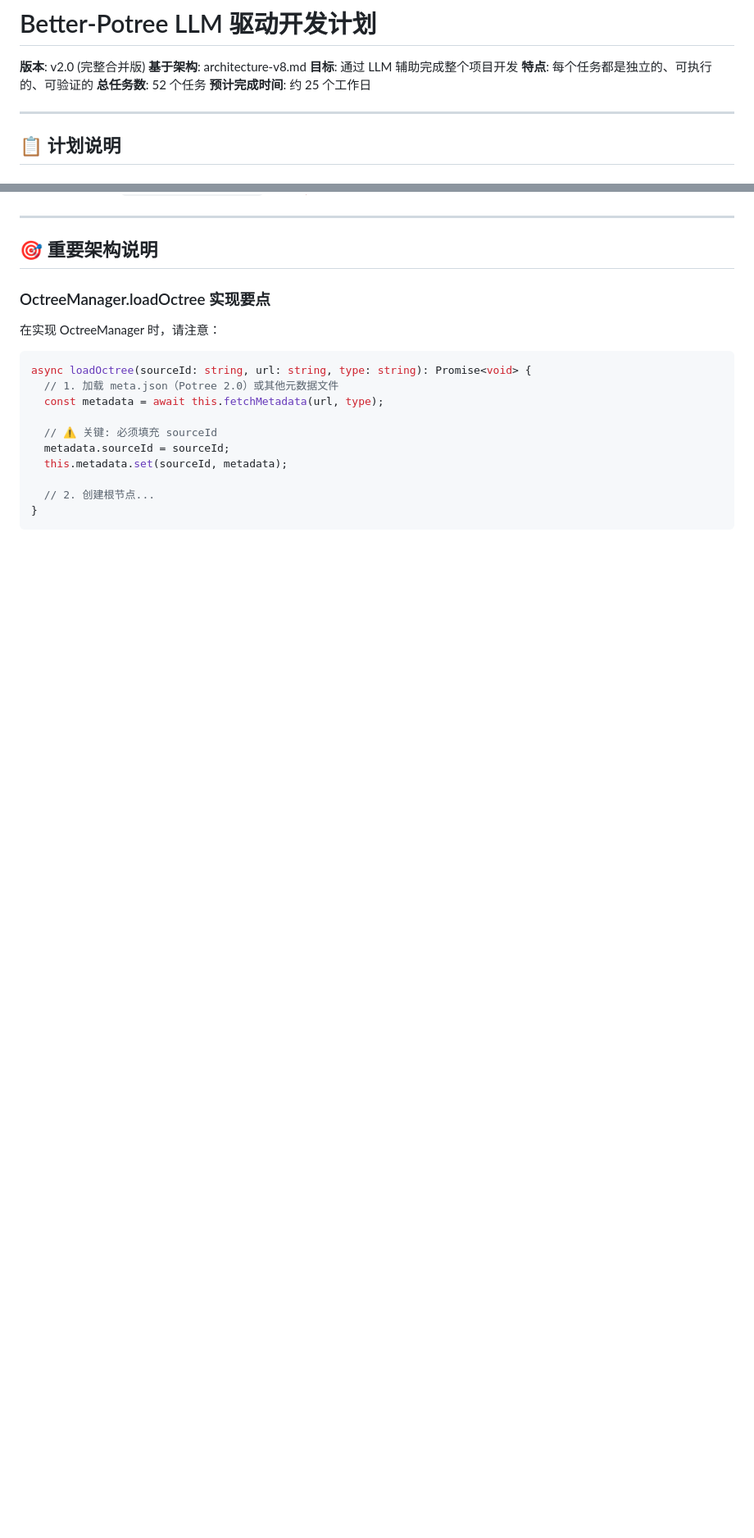
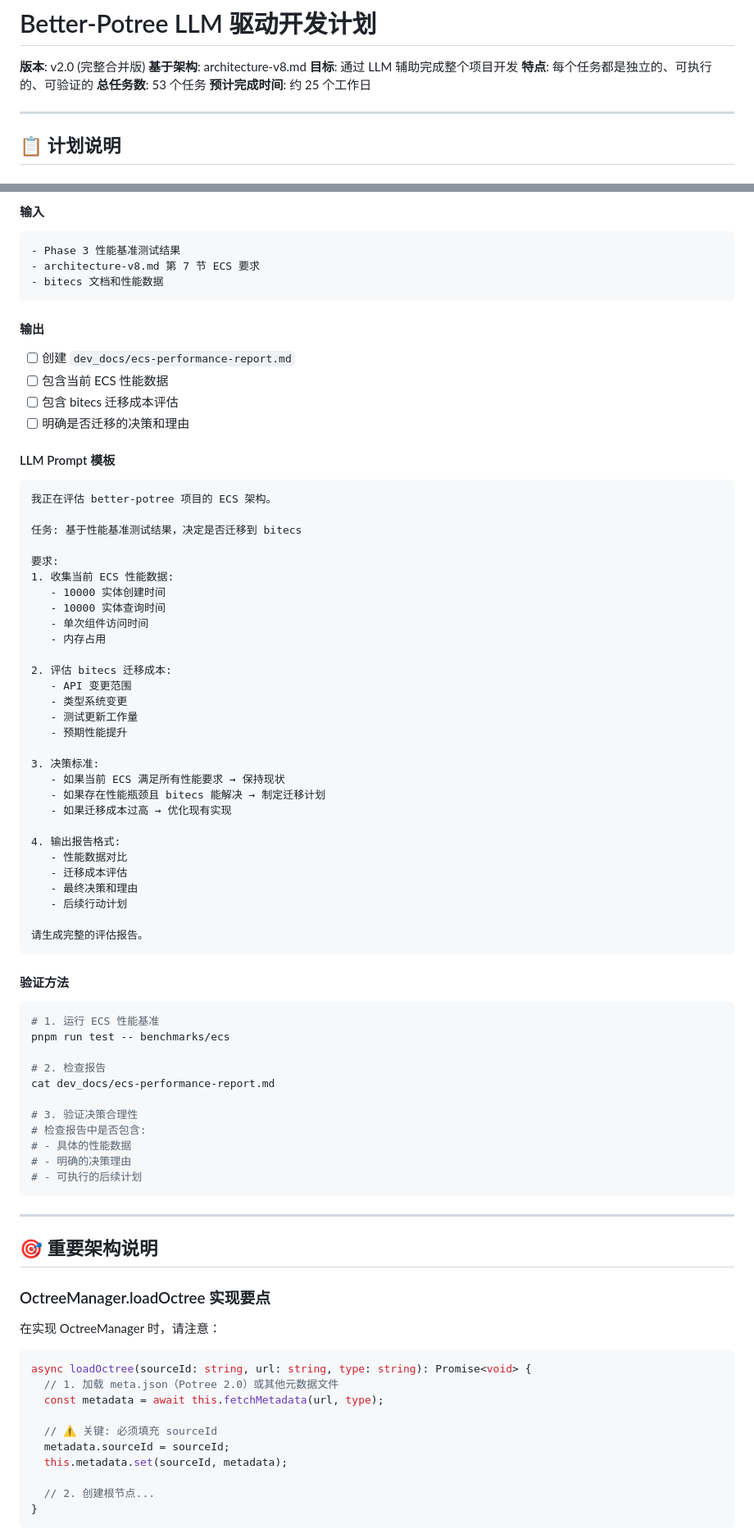
Before and after one commit to gqfx/batter-potree, a Markdown page: dev_docs/llm-development-plan.md, 2 parts joined by grey strips. Shown at 82% size. Drawn GitHub-style; blank space fills up the shorter version.

Commit message:
更新 LLM 开发计划文档，新增任务和目录结构
- 将总任务数更新至 53 个，Phase 3 任务数增加至 11 个
- 新增顶层 tests/ 和 docs/ 目录结构
- 新增 TASK-311: ECS 架构评估（bitecs 迁移决策）
- 更新各阶段任务完成统计和退出标准

````diff
--- a/dev_docs/llm-development-plan.md
+++ b/dev_docs/llm-development-plan.md
@@ -4,7 +4,7 @@
 **基于架构**: architecture-v8.md
 **目标**: 通过 LLM 辅助完成整个项目开发
 **特点**: 每个任务都是独立的、可执行的、可验证的
-**总任务数**: 52 个任务
+**总任务数**: 53 个任务
 **预计完成时间**: 约 25 个工作日
 
 ---
@@ -2070,3 +2121,63 @@ cat dev_docs/phase1-week2-report.md
+#### 输入
+```
+- Phase 3 性能基准测试结果
+- architecture-v8.md 第 7 节 ECS 要求
+- bitecs 文档和性能数据
+```
+
+#### 输出
+- [ ] 创建 `dev_docs/ecs-performance-report.md`
+- [ ] 包含当前 ECS 性能数据
+- [ ] 包含 bitecs 迁移成本评估
+- [ ] 明确是否迁移的决策和理由
+
+#### LLM Prompt 模板
+```
+我正在评估 better-potree 项目的 ECS 架构。
+
+任务: 基于性能基准测试结果，决定是否迁移到 bitecs
+
+要求:
+1. 收集当前 ECS 性能数据:
+   - 10000 实体创建时间
+   - 10000 实体查询时间
+   - 单次组件访问时间
+   - 内存占用
+
+2. 评估 bitecs 迁移成本:
+   - API 变更范围
+   - 类型系统变更
+   - 测试更新工作量
+   - 预期性能提升
+
+3. 决策标准:
+   - 如果当前 ECS 满足所有性能要求 → 保持现状
+   - 如果存在性能瓶颈且 bitecs 能解决 → 制定迁移计划
+   - 如果迁移成本过高 → 优化现有实现
+
+4. 输出报告格式:
+   - 性能数据对比
+   - 迁移成本评估
+   - 最终决策和理由
+   - 后续行动计划
+
+请生成完整的评估报告。
+```
+
+#### 验证方法
+```bash
+# 1. 运行 ECS 性能基准
+pnpm run test -- benchmarks/ecs
+
+# 2. 检查报告
+cat dev_docs/ecs-performance-report.md
+
+# 3. 验证决策合理性
+# 检查报告中是否包含:
+# - 具体的性能数据
+# - 明确的决策理由
+# - 可执行的后续计划
+```
 
 ---
 
````
Also changed, not shown: other parts of dev_docs/llm-development-plan.md (+65 -11 lines), dev_docs/gemini_plan.md (deleted, +0 -160 lines).
